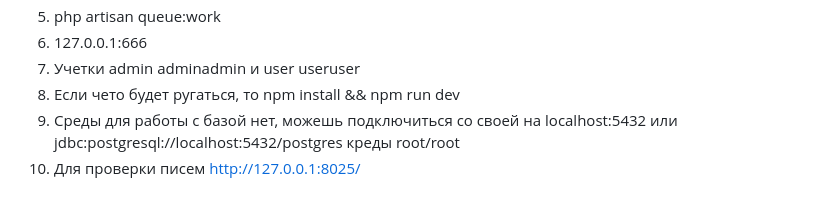
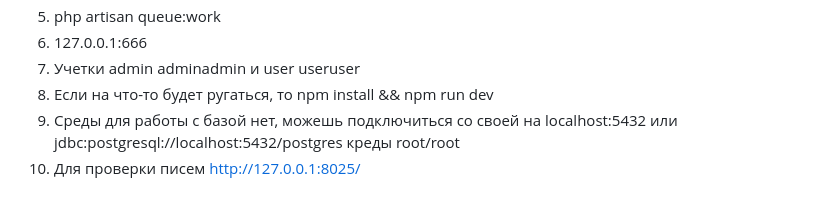
Before and after one commit to slashslashex/GCG, a Markdown page: README.md, the part around the change. GitHub-like rendering.

```diff
--- a/README.md
+++ b/README.md
@@ -5,7 +5,7 @@
 5. php artisan queue:work
 6. 127.0.0.1:666
 7. Учетки admin adminadmin и user useruser
-8. Если чето будет ругаться, то npm install && npm run dev
+8. Если на что-то будет ругаться, то npm install && npm run dev
 9. Среды для работы с базой нет, можешь подключиться со своей на localhost:5432 или jdbc:postgresql://localhost:5432/postgres креды root/root
 10. Для проверки писем http://127.0.0.1:8025/
 
```
